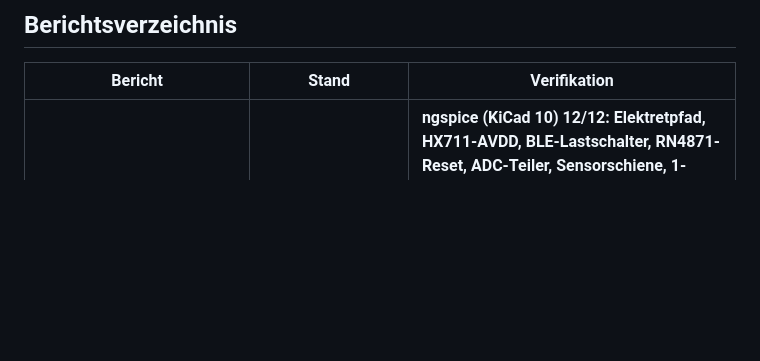
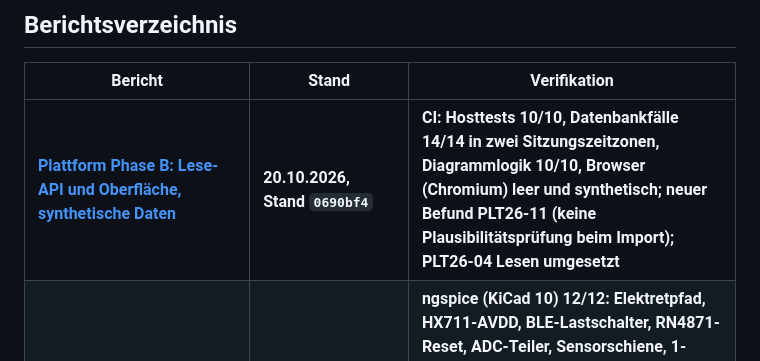
Before and after one commit to impyer/bienen-lora-logger, a Markdown page: docs/testberichte/README.md, the part around the change. Rendered like a GitHub page; blank space fills up the shorter version.

Commit message:
Befundregister und Pruefbericht Plattform Phase B (PLT26-11 neu, PLT26-04 Lesen, PLT26-02 Importer-T1)
Co-Authored-By: Claude Opus 5.5 <noreply@anthropic.com>

```diff
--- a/docs/testberichte/README.md
+++ b/docs/testberichte/README.md
@@ -8,6 +8,7 @@ Dieser Ordner enthält nachvollziehbare, **commitbezogene** Reviews zum Projekt
 
 | Bericht | Stand | Verifikation |
 |---|---|---|
+| **[Plattform Phase B: Lese-API und Oberfläche, synthetische Daten](2026-10-20-plattform-lese-api.md)** | **20.10.2026, Stand `0690bf4`** | **CI: Hosttests 10/10, Datenbankfälle 14/14 in zwei Sitzungszeitzonen, Diagrammlogik 10/10, Browser (Chromium) leer und synthetisch; neuer Befund PLT26-11 (keine Plausibilitätsprüfung beim Import); PLT26-04 Lesen umgesetzt** |
 | **[Schaltplan-Review: Einsparungen, Pin-Kniffe, SPICE-Prüfung](2026-10-18-schaltplan-optimierung.md)** | **18.10.2026, Stand `7aa1fe5`** | **ngspice (KiCad 10) 12/12: Elektretpfad, HX711-AVDD, BLE-Lastschalter, RN4871-Reset, ADC-Teiler, Sensorschiene, 1-Wire; Vorschläge: −6 Teile ohne Funktionsverlust, 5-V-Wandler der Waage zur Entscheidung (−6, −0,5 mAh/Tag, PB10 frei), Sanftanlauf BLE, Pin-Tauschgruppen; neuer Befund HW26-21 (ADC-Teiler-Leckstrom); keine Fehler** |
 | **[Pinfunktionen aller ICs und Module gegen Datenblätter](2026-10-18-pinfunktionen-review.md)** | **18.10.2026, Stand HW-10** | **STM32F411 (ST open pin data), TLV320ADC3101, BQ25185, TPS22917 (CT an VIN bestätigt), TPS61240, TMP390, HY2111, FS8205, AO3400A/AO3401A, 74LVC1G17, HX711, RN4871, Ra-01SH, ESD-Arrays: Symbol = Datenblatt, Netze plausibel; offen: S8550-Pinfolge, Flash-Typ, Keystone-Polung, RJ45-Teil, DEGSON-Zeichnung, TVS D401** |
 | **[Schaltplan-Freigabe für den Layout-Auftrag](2026-10-18-layout-uebergabe.md)** | **18.10.2026, Commit `4c36898`** | **Titelblock „0.1 Layout-Stand“; pruefen.sh reproduzierbar, ERC 0, Netzprüfung 220/220, Pin/Footprint 177/0; Rahmen-DRC 0; Paket `layout-auftrag-PCB-MAIN-0.1-4c36898.zip` entpackt ERC 0 / DRC 0; Pflichtenheft issue 3; G1 vorbehaltlich CI, keine Bestellfreigabe** |
```
Also changed, not shown: docs/testberichte/2026-10-20-plattform-lese-api.md (added, +41 -0 lines), docs/testberichte/befunde.md (+4 -3 lines).
